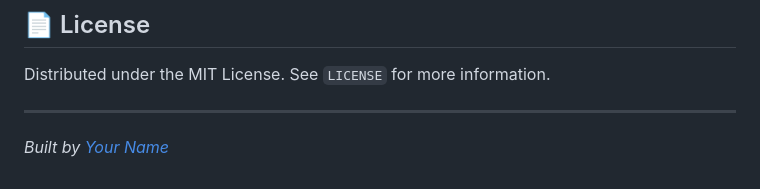
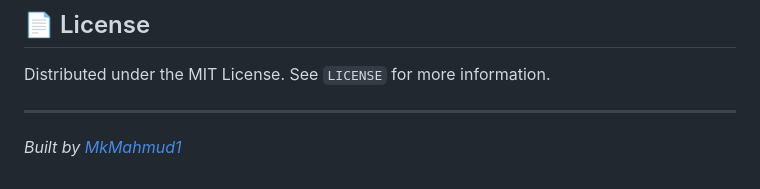
Before and after one commit to mkmahmud1/erc, a Markdown page: README.md, the part around the change. GitHub-like rendering.

```diff
--- a/README.md
+++ b/README.md
@@ -119,4 +119,4 @@ Once the application is running:
 Distributed under the MIT License. See `LICENSE` for more information.
 
 ---
-_Built by [Your Name](https://github.com/mkmahmud1)_
+_Built by [MkMahmud1](https://github.com/mkmahmud1)_
```
